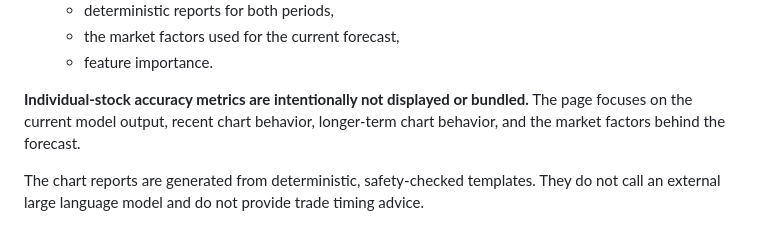
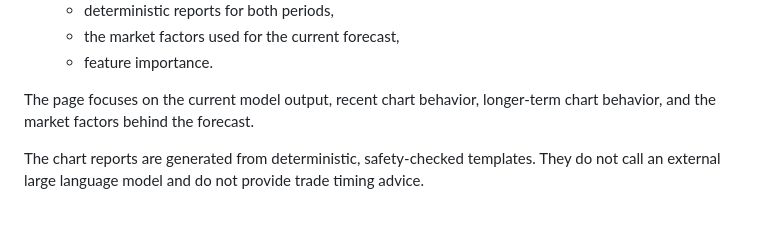
Before and after one commit to motion-app-lab/Nikkei-225-FSS, a Markdown page: README.md, the part around the change. GitHub-like rendering.

```diff
--- a/README.md
+++ b/README.md
@@ -74,7 +74,7 @@ Key characteristics:
   - the market factors used for the current forecast,
   - feature importance.
 
-**Individual-stock accuracy metrics are intentionally not displayed or bundled.** The page focuses on the current model output, recent chart behavior, longer-term chart behavior, and the market factors behind the forecast.
+The page focuses on the current model output, recent chart behavior, longer-term chart behavior, and the market factors behind the forecast.
 
 The chart reports are generated from deterministic, safety-checked templates. They do not call an external large language model and do not provide trade timing advice.
 
```
